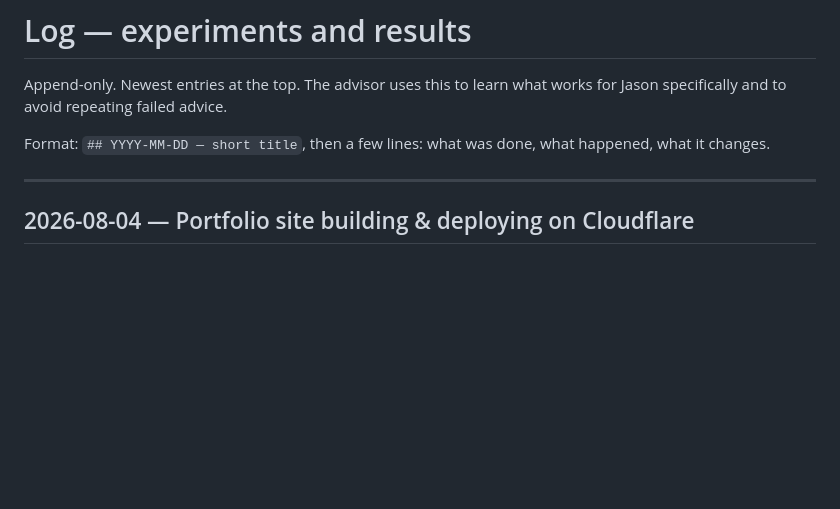
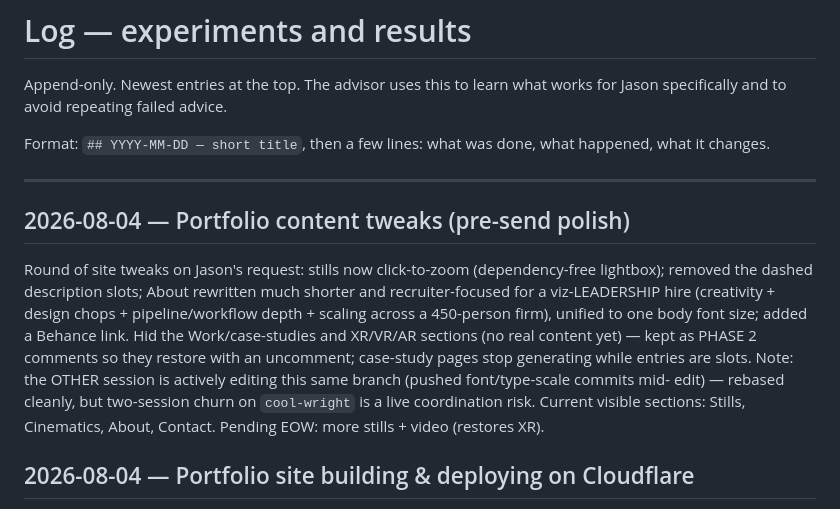
Before and after one commit to JasonLayel/JLTest, a Markdown page: advisor/LOG.md, the part around the change. GitHub-like rendering; blank space fills up the shorter version.

Commit message:
Advisor: log the pre-send portfolio tweaks and current site shape
Record the round of tweaks (click-to-zoom stills, trimmed recruiter-
focused About, hidden Work/XR sections, Behance link) and note the live
two-session coordination risk on the portfolio branch.

Co-Authored-By: Claude Fable 5 <noreply@anthropic.com>
Claude-Session: https://claude.ai/code/session_01MuxiUnyn223vcojhXqLEmJ

```diff
--- a/advisor/LOG.md
+++ b/advisor/LOG.md
@@ -7,6 +7,21 @@ Format: `## YYYY-MM-DD — short title`, then a few lines: what was done,
 what happened, what it changes.
 
 ---
+
+## 2026-08-04 — Portfolio content tweaks (pre-send polish)
+
+Round of site tweaks on Jason's request: stills now click-to-zoom
+(dependency-free lightbox); removed the dashed description slots; About
+rewritten much shorter and recruiter-focused for a viz-LEADERSHIP hire
+(creativity + design chops + pipeline/workflow depth + scaling across a
+450-person firm), unified to one body font size; added a Behance link.
+Hid the Work/case-studies and XR/VR/AR sections (no real content yet) —
+kept as PHASE 2 comments so they restore with an uncomment; case-study
+pages stop generating while entries are slots. Note: the OTHER session is
+actively editing this same branch (pushed font/type-scale commits mid-
+edit) — rebased cleanly, but two-session churn on `cool-wright` is a live
+coordination risk. Current visible sections: Stills, Cinematics, About,
+Contact. Pending EOW: more stills + video (restores XR).
 
 ## 2026-08-04 — Portfolio site building & deploying on Cloudflare
 
```
